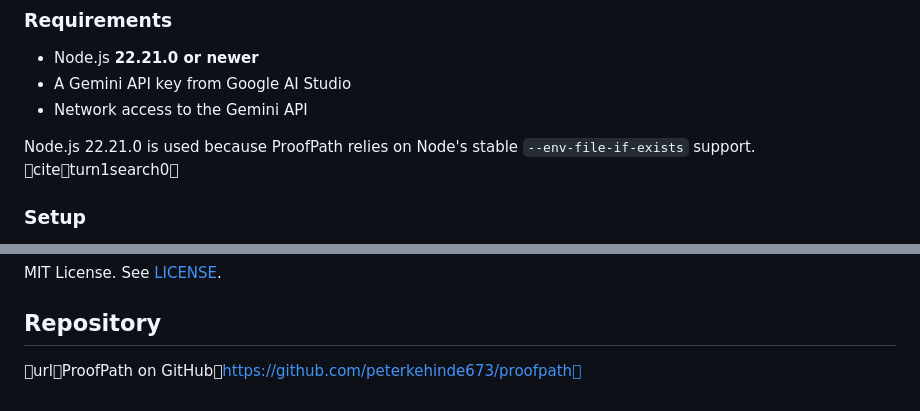
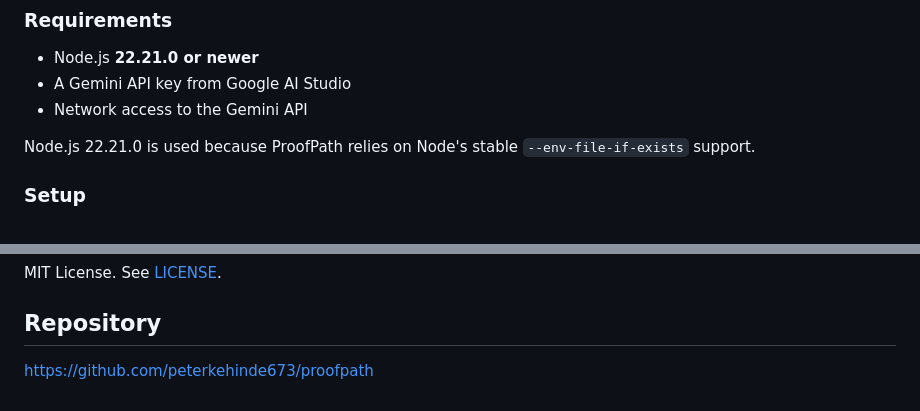
Before and after one commit to peterkehinde673/proofpath, a Markdown page: README.md, 2 parts joined by grey strips. Drawn GitHub-style.

Commit message:
Fix repository documentation links

```diff
--- a/README.md
+++ b/README.md
@@ -24,7 +24,7 @@ The important design rule is simple: a result should point back to the evidence
 - A Gemini API key from Google AI Studio
 - Network access to the Gemini API
 
-Node.js 22.21.0 is used because ProofPath relies on Node's stable `--env-file-if-exists` support. citeturn1search0
+Node.js 22.21.0 is used because ProofPath relies on Node's stable `--env-file-if-exists` support.
 
 ### Setup
 
@@ -185,4 +185,4 @@ MIT License. See [LICENSE](LICENSE).
 
 ## Repository
 
-urlProofPath on GitHubhttps://github.com/peterkehinde673/proofpath
+https://github.com/peterkehinde673/proofpath
```
